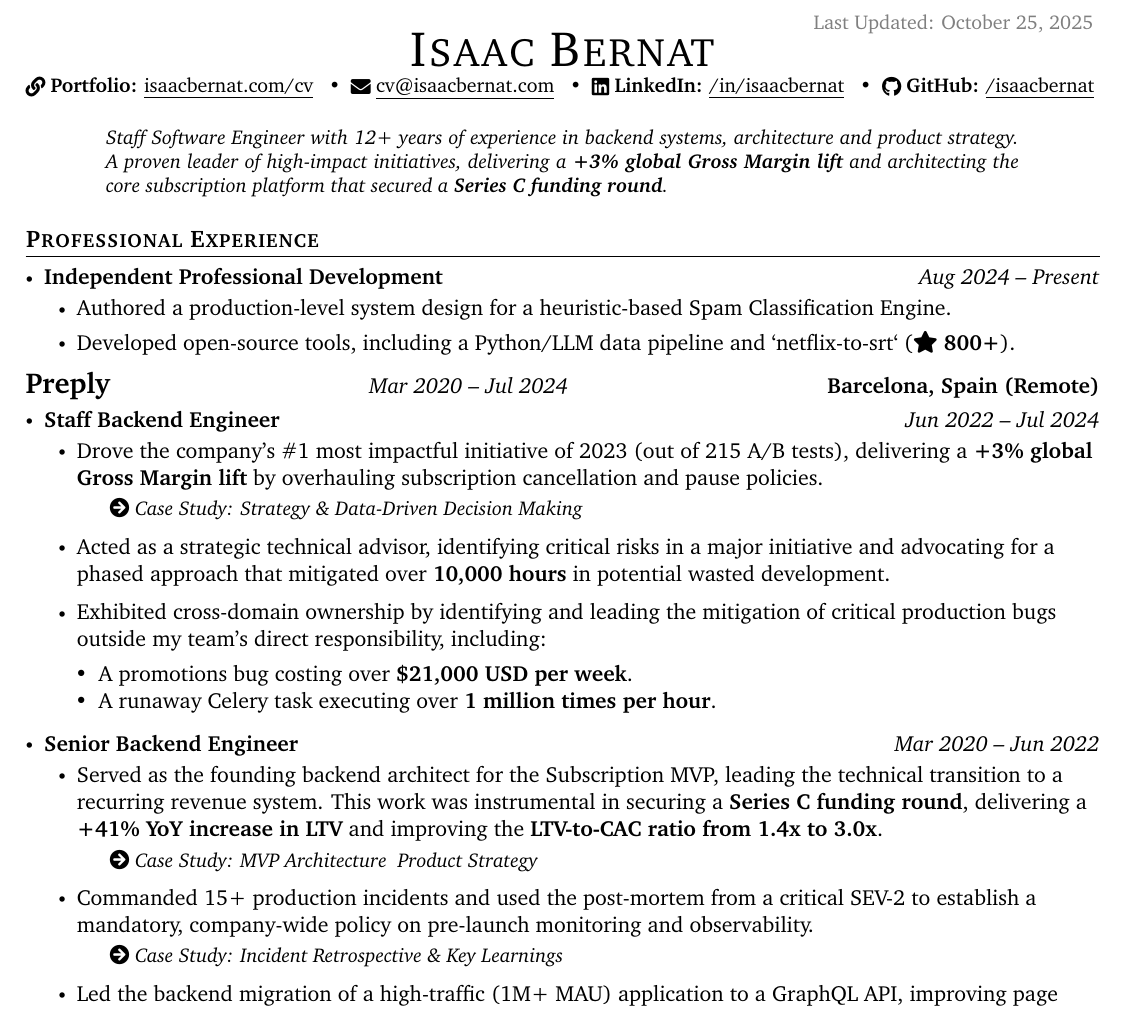
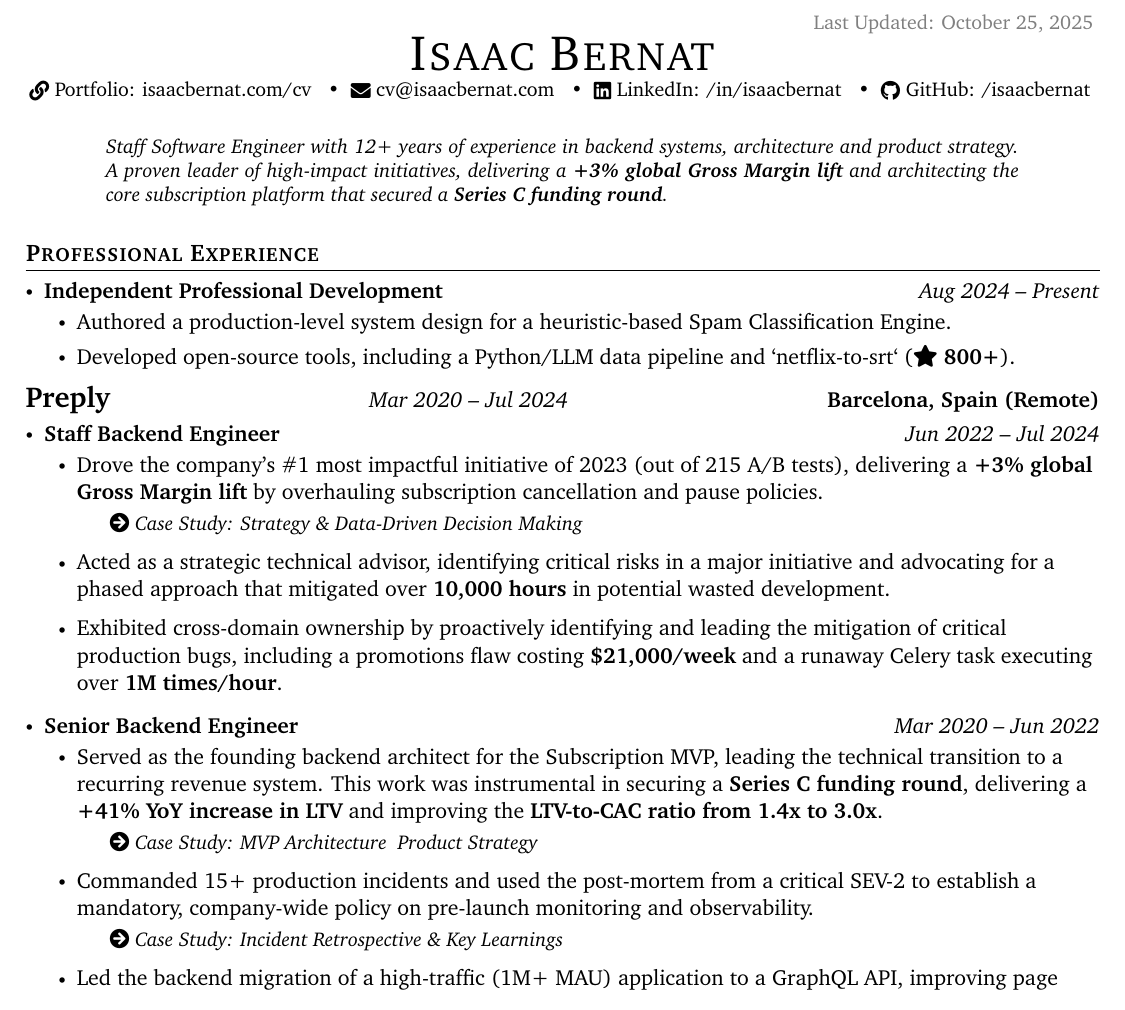
Before and after one commit to isaacbernat/cv, a LaTeX document (src/jake.tex): part of page 1 of 2, cut so that both start at the same text. Compiled offline with pdfLaTeX.

Commit message:
chore(cv): minor font styling adjustment

```diff
--- a/src/jake.tex
+++ b/src/jake.tex
@@ -163,12 +163,13 @@
 \begin{center}
     {\Huge \scshape Isaac Bernat} \\ \vspace{1pt}
     \small
-    \href{https://www.isaacbernat.com/cv}{\raisebox{-0.1\height}\faLink\ \textbf{Portfolio:} \underline{isaacbernat.com/cv}} ~ \textbullet ~
+    \href{https://www.isaacbernat.com/cv}{\raisebox{-0.1\height}\faLink\ Portfolio: isaacbernat.com/cv} ~ \textbullet ~
     \href{mailto:cv@isaacbernat.com}{\raisebox{-0.1\height}\faEnvelope\
     % \textbf{Email:}
-    \underline{cv@isaacbernat.com}} ~ \textbullet ~
-    \href{https://linkedin.com/in/isaacbernat}{\raisebox{-0.1\height}\faLinkedin\ \textbf{LinkedIn:} \underline{/in/isaacbernat}} ~ \textbullet ~
-    \href{https://github.com/isaacbernat}{\raisebox{-0.1\height}\faGithub\ \textbf{GitHub:} \underline{/isaacbernat}}
+    % \underline{cv@isaacbernat.com}} ~ \textbullet ~
+    cv@isaacbernat.com} ~ \textbullet ~
+    \href{https://linkedin.com/in/isaacbernat}{\raisebox{-0.1\height}\faLinkedin\ LinkedIn: /in/isaacbernat} ~ \textbullet ~
+    \href{https://github.com/isaacbernat}{\raisebox{-0.1\height}\faGithub\ GitHub: /isaacbernat}
     \vspace{-8pt}
 \end{center}
 
@@ -220,11 +213,10 @@
                     \item[] \href{https://www.isaacbernat.com/cv#casestudy-postpone-billing}{\textit{\small \faArrowCircleRight\ Case Study: Strategy \& Data-Driven Decision Making}}
                     \end{itemize}
                 \item Acted as a strategic technical advisor, identifying critical risks in a major initiative and advocating for a phased approach that mitigated over \textbf{10,000 hours} in potential wasted development.
-                \item Exhibited cross-domain ownership by identifying and leading the mitigation of critical production bugs outside my team's direct responsibility, including:
-                    \begin{itemize}[leftmargin=1em, topsep=2pt, itemsep=0pt]
-                        \item[\textbullet] A promotions bug costing over \textbf{\$21,000 USD per week}.
-                        \item[\textbullet] A runaway Celery task executing over \textbf{1 million times per hour}.
-                    \end{itemize}
+                \item Exhibited cross-domain ownership by proactively identifying and leading the mitigation of critical production bugs, including a promotions flaw costing \textbf{\$21,000/week} and a runaway Celery task executing over \textbf{1M times/hour}.
+
+                % RESUME ITEM HAS SMALLER FONT!!
+                % \resumeItem{Exhibited cross-domain ownership by proactively identifying and leading the mitigation of critical production bugs, including a promotions flaw costing \textbf{\$21,000/week} and a runaway Celery task executing over \textbf{1M times/hour}.}
             \end{itemize}
 
         \item \textbf{Senior Backend Engineer} \hfill \textit{Mar 2020 – Jun 2022}
```
Also changed, not shown: cv.pdf, src/jake.tex (8 more changed lines).
